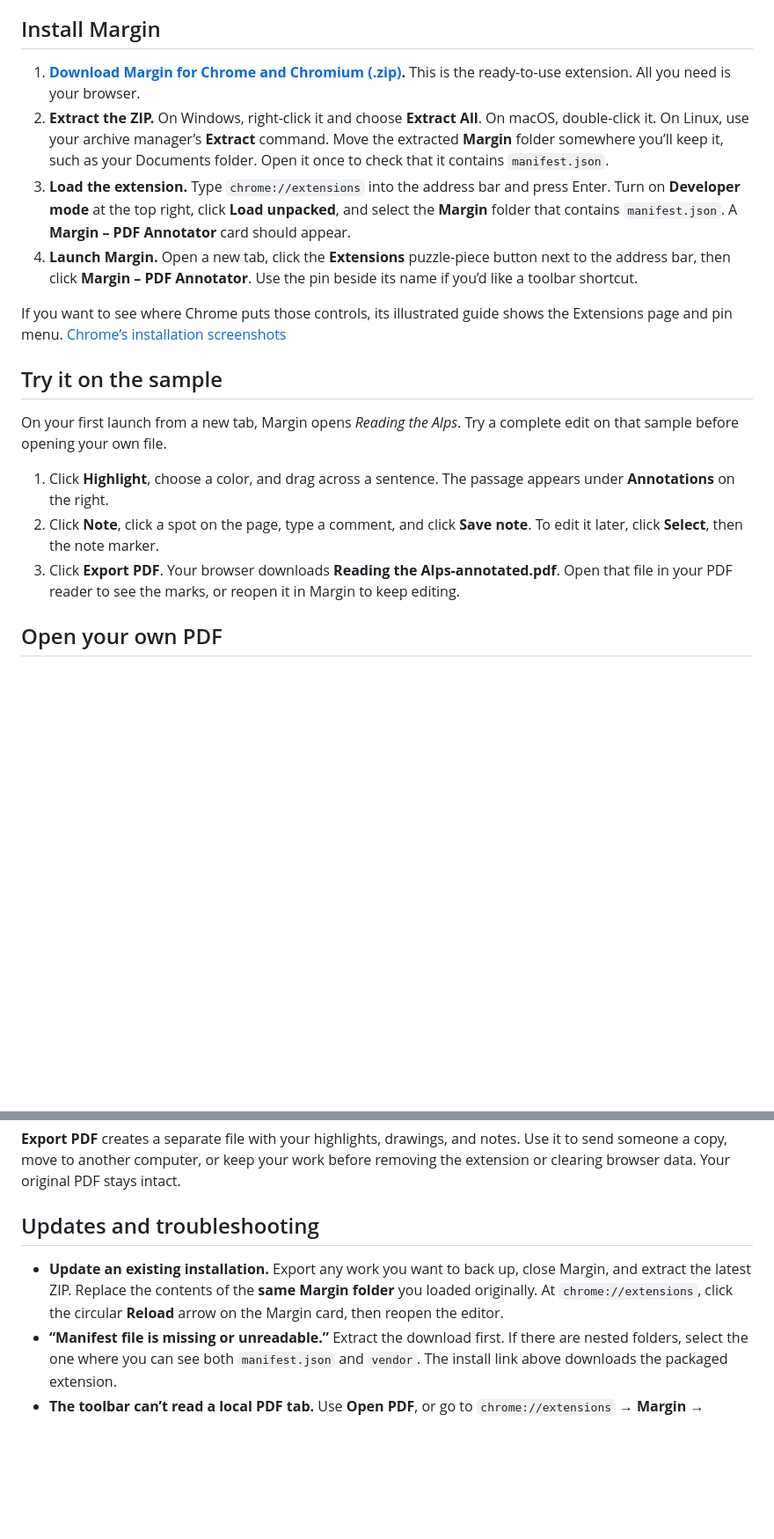
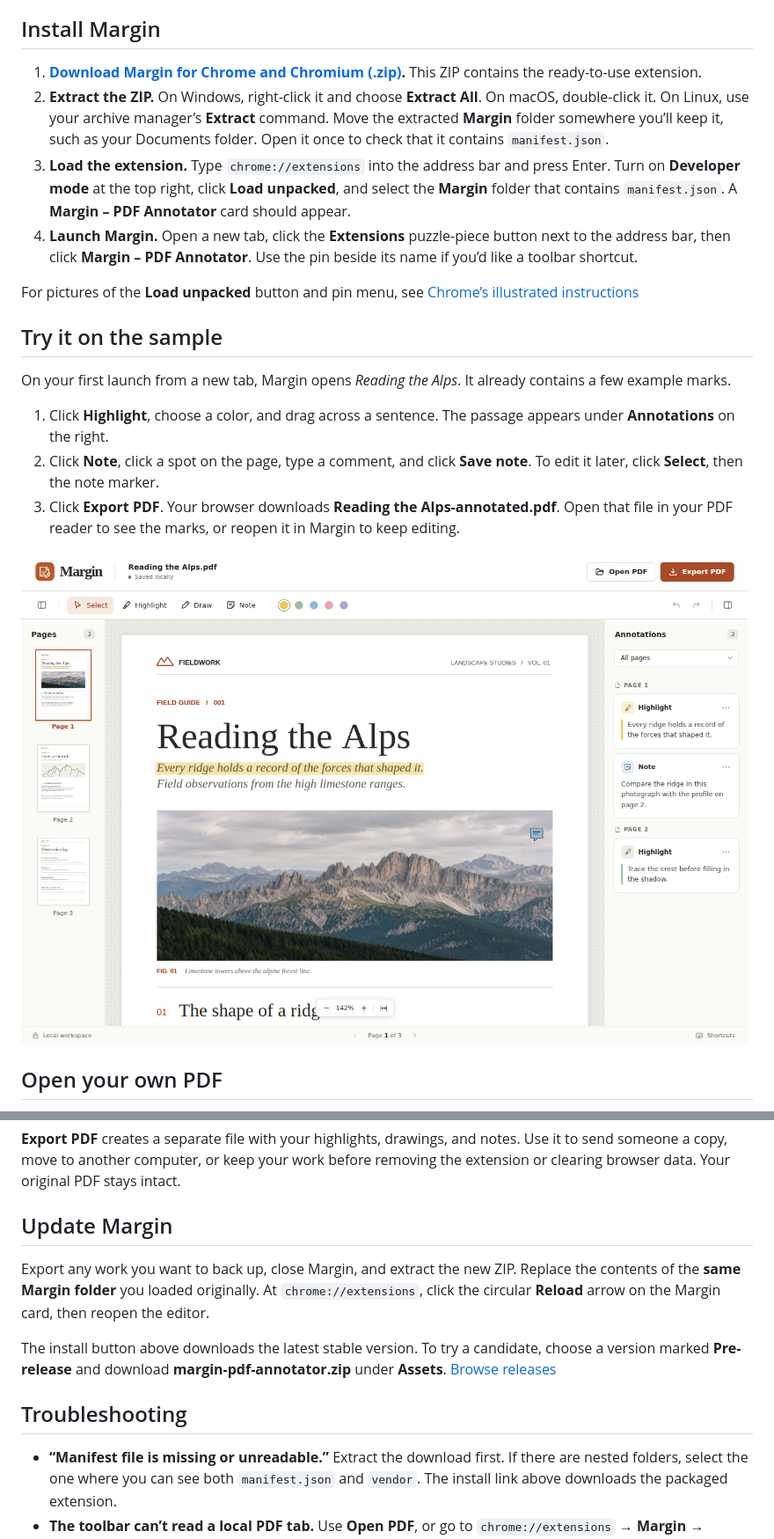
Before and after one commit to vollero/pdf-annotator, a Markdown page: README.md, 2 parts joined by grey strips. Shown at 88% size. Rendered like a GitHub page; pictures changed too: docs/margin-editor.png (added); blank space fills up the shorter version.

Commit message:
Prepare Margin 0.1.1 release candidate and illustrate first use

```diff
--- a/README.md
+++ b/README.md
@@ -4,20 +4,22 @@ Highlight text, draw on a scan, or leave a note on a PDF. Margin works in **desk
 
 ## Install Margin
 
-1. **[Download Margin for Chrome and Chromium (.zip)](https://github.com/vollero/pdf-annotator/releases/latest/download/margin-pdf-annotator.zip).** This is the ready-to-use extension. All you need is your browser.
+1. **[Download Margin for Chrome and Chromium (.zip)](https://github.com/vollero/pdf-annotator/releases/latest/download/margin-pdf-annotator.zip).** This ZIP contains the ready-to-use extension.
 2. **Extract the ZIP.** On Windows, right-click it and choose **Extract All**. On macOS, double-click it. On Linux, use your archive manager’s **Extract** command. Move the extracted **Margin** folder somewhere you’ll keep it, such as your Documents folder. Open it once to check that it contains `manifest.json`.
 3. **Load the extension.** Type `chrome://extensions` into the address bar and press Enter. Turn on **Developer mode** at the top right, click **Load unpacked**, and select the **Margin** folder that contains `manifest.json`. A **Margin – PDF Annotator** card should appear.
 4. **Launch Margin.** Open a new tab, click the **Extensions** puzzle-piece button next to the address bar, then click **Margin – PDF Annotator**. Use the pin beside its name if you’d like a toolbar shortcut.
 
-If you want to see where Chrome puts those controls, its illustrated guide shows the Extensions page and pin menu. [Chrome’s installation screenshots](https://developer.chrome.com/docs/extensions/get-started/tutorial/hello-world#load-unpacked)
+For pictures of the **Load unpacked** button and pin menu, see [Chrome’s illustrated instructions](https://developer.chrome.com/docs/extensions/get-started/tutorial/hello-world#load-unpacked)
 
 ## Try it on the sample
 
-On your first launch from a new tab, Margin opens *Reading the Alps*. Try a complete edit on that sample before opening your own file.
+On your first launch from a new tab, Margin opens *Reading the Alps*. It already contains a few example marks.
 
 1. Click **Highlight**, choose a color, and drag across a sentence. The passage appears under **Annotations** on the right.
 2. Click **Note**, click a spot on the page, type a comment, and click **Save note**. To edit it later, click **Select**, then the note marker.
 3. Click **Export PDF**. Your browser downloads **Reading the Alps-annotated.pdf**. Open that file in your PDF reader to see the marks, or reopen it in Margin to keep editing.
+
+![Margin showing Reading the Alps, with the Highlight and Note tools above the page and the annotations list on the right.](docs/margin-editor.png)
 
 ## Open your own PDF
 
@@ -33,9 +35,14 @@ Click an entry in **Annotations** to jump to its mark. Open the entry’s **…*
 
 **Export PDF** creates a separate file with your highlights, drawings, and notes. Use it to send someone a copy, move to another computer, or keep your work before removing the extension or clearing browser data. Your original PDF stays intact.
 
-## Updates and troubleshooting
+## Update Margin
 
-- **Update an existing installation.** Export any work you want to back up, close Margin, and extract the latest ZIP. Replace the contents of the **same Margin folder** you loaded originally. At `chrome://extensions`, click the circular **Reload** arrow on the Margin card, then reopen the editor.
+Export any work you want to back up, close Margin, and extract the new ZIP. Replace the contents of the **same Margin folder** you loaded originally. At `chrome://extensions`, click the circular **Reload** arrow on the Margin card, then reopen the editor.
+
+The install button above downloads the latest stable version. To try a candidate, choose a version marked **Pre-release** and download **margin-pdf-annotator.zip** under **Assets**. [Browse releases](https://github.com/vollero/pdf-annotator/releases)
+
+## Troubleshooting
+
 - **“Manifest file is missing or unreadable.”** Extract the download first. If there are nested folders, select the one where you can see both `manifest.json` and `vendor`. The install link above downloads the packaged extension.
 - **The toolbar can’t read a local PDF tab.** Use **Open PDF**, or go to `chrome://extensions` → **Margin** → **Details** and turn on **Allow access to file URLs** to open PDFs directly from local tabs.
 - **A PDF asks for a password.** Open an unlocked copy in Margin.
```
Also changed, not shown: 4 other files.
